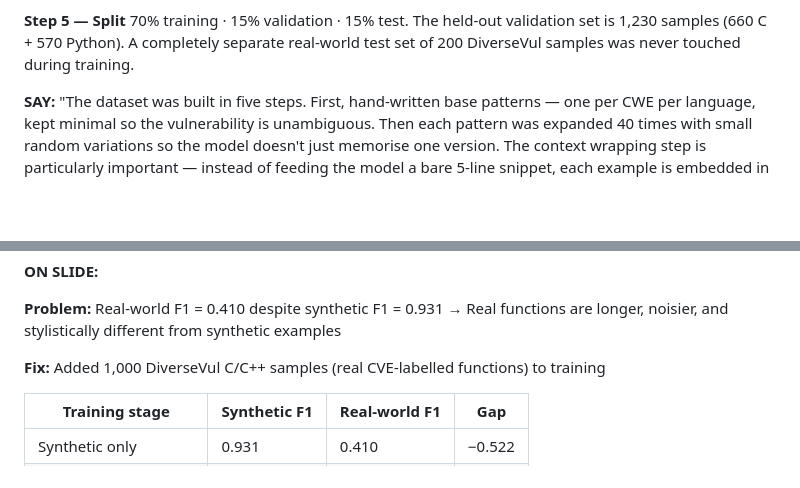
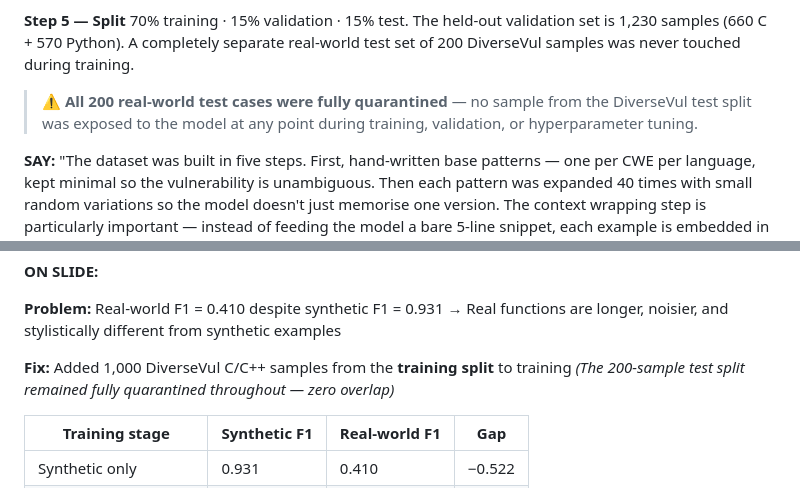
Before and after one commit to breeke/Bert-based-model, a Markdown page: presentation/slides.md, 2 parts joined by grey strips. Rendered like a GitHub page; blank space fills up the shorter version.

Commit message:
Add quarantine callout to dataset and augmentation slides
Slide 5: explicit warning block after the split step stating all 200
real-world test cases were fully quarantined from training.
Slide 10: inline note clarifying 1,000 samples came from the training
split with zero overlap with the test split.

https://claude.ai/code/session_01TfST5onKHbcsDEesvi6MX3

```diff
--- a/presentation/slides.md
+++ b/presentation/slides.md
@@ -114,6 +114,8 @@ Safe functions were written that use the same APIs as dangerous ones — for exa
 
 **Step 5 — Split**
 70% training · 15% validation · 15% test. The held-out validation set is 1,230 samples (660 C + 570 Python). A completely separate real-world test set of 200 DiverseVul samples was never touched during training.
+
+> ⚠️ **All 200 real-world test cases were fully quarantined** — no sample from the DiverseVul test split was exposed to the model at any point during training, validation, or hyperparameter tuning.
 
 **SAY:**
 "The dataset was built in five steps. First, hand-written base patterns — one per CWE per
@@ -287,7 +289,8 @@ data flow through the function, which a sequence encoder can't do."
 **Problem:** Real-world F1 = 0.410 despite synthetic F1 = 0.931
 → Real functions are longer, noisier, and stylistically different from synthetic examples
 
-**Fix:** Added 1,000 DiverseVul C/C++ samples (real CVE-labelled functions) to training
+**Fix:** Added 1,000 DiverseVul C/C++ samples from the **training split** to training
+*(The 200-sample test split remained fully quarantined throughout — zero overlap)*
 
 | Training stage | Synthetic F1 | Real-world F1 | Gap |
 |---|---|---|---|
```
